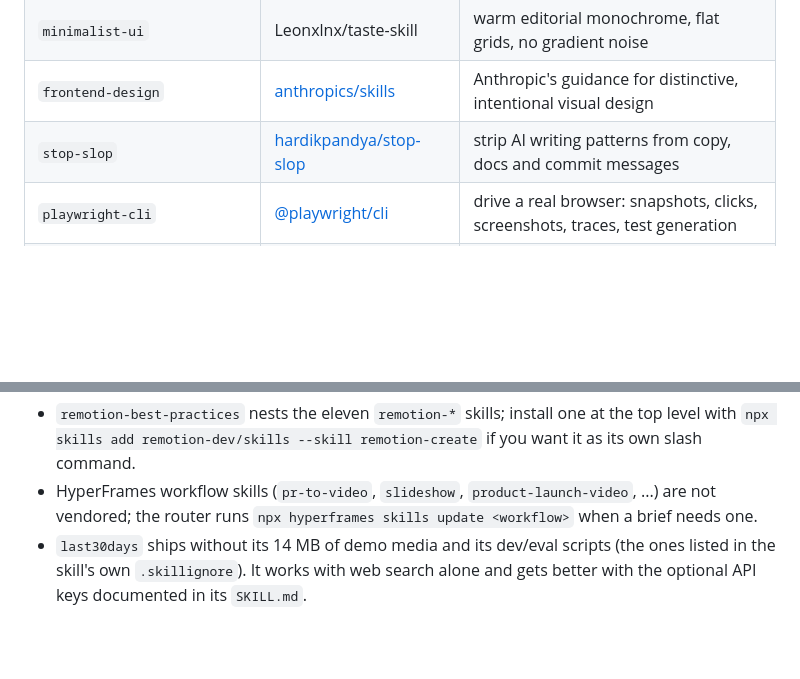
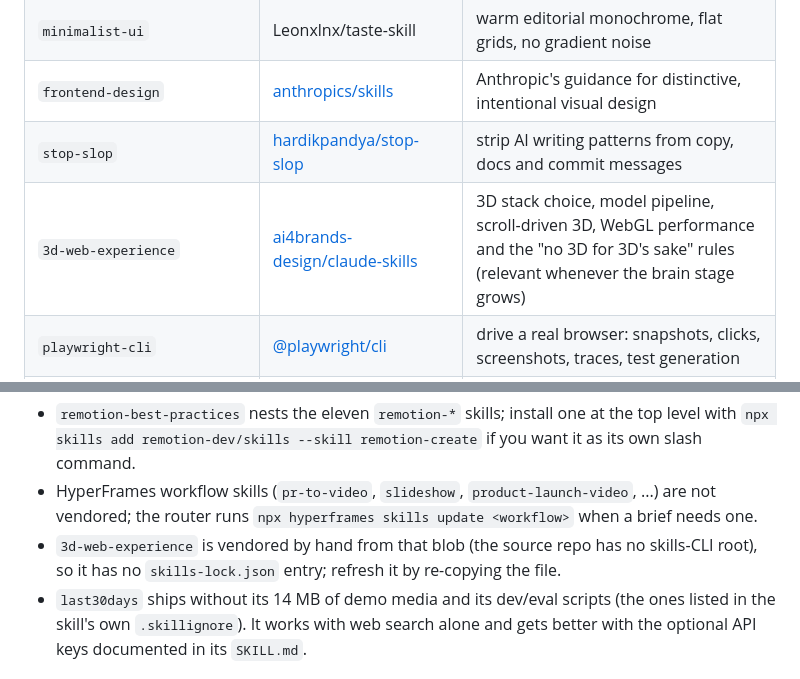
Before and after one commit to Meximo11/Website_0.1, a Markdown page: AGENTS.md, 2 parts joined by grey strips. Drawn GitHub-style; blank space fills up the shorter version.

Commit message:
Add the 3d-web-experience skill
Vendored by hand from ai4brands-design/claude-skills (the canonical
Apache-2.0 copy of the vibeship-spawner-skills file) into
.agents/skills/3d-web-experience/SKILL.md, since that repo has no
skills-CLI root; no lock entry, listed in the AGENTS.md skills table.
Pure guidance: stack choice, model pipeline, scroll-driven 3D, WebGL
performance, anti-patterns - fits the vanilla Three.js brain stage.

Co-authored-by: arena-agent <297053741+arena-agent@users.noreply.github.com>

```diff
--- a/AGENTS.md
+++ b/AGENTS.md
@@ -44,6 +44,7 @@ expose them to a specific tool as well (for example `.claude/skills/`), run
 | `minimalist-ui` | Leonxlnx/taste-skill | warm editorial monochrome, flat grids, no gradient noise |
 | `frontend-design` | [anthropics/skills](https://github.com/anthropics/skills) | Anthropic's guidance for distinctive, intentional visual design |
 | `stop-slop` | [hardikpandya/stop-slop](https://github.com/hardikpandya/stop-slop) | strip AI writing patterns from copy, docs and commit messages |
+| `3d-web-experience` | [ai4brands-design/claude-skills](https://github.com/ai4brands-design/claude-skills/blob/master/3d-web-experience/SKILL.md) | 3D stack choice, model pipeline, scroll-driven 3D, WebGL performance and the "no 3D for 3D's sake" rules (relevant whenever the brain stage grows) |
 | `playwright-cli` | [@playwright/cli](https://www.npmjs.com/package/@playwright/cli) | drive a real browser: snapshots, clicks, screenshots, traces, test generation |
 | `graphify` | [safishamsi/graphify](https://github.com/safishamsi/graphify) | build and query a knowledge graph of the codebase (`/graphify .`, then `graphify query ...`) |
 | `last30days` | [mvanhorn/last30days-skill](https://github.com/mvanhorn/last30days-skill) | research what people said about a topic in the last 30 days (Reddit, X, YouTube, HN, web) |
@@ -59,6 +60,9 @@ Notes on the vendored copies:
 - HyperFrames workflow skills (`pr-to-video`, `slideshow`, `product-launch-video`,
   ...) are not vendored; the router runs `npx hyperframes skills update <workflow>`
   when a brief needs one.
+- `3d-web-experience` is vendored by hand from that blob (the source repo has no
+  skills-CLI root), so it has no `skills-lock.json` entry; refresh it by re-copying
+  the file.
 - `last30days` ships without its 14 MB of demo media and its dev/eval scripts (the
   ones listed in the skill's own `.skillignore`). It works with web search alone
   and gets better with the optional API keys documented in its `SKILL.md`.
```
Also changed, not shown: 1 other file.
